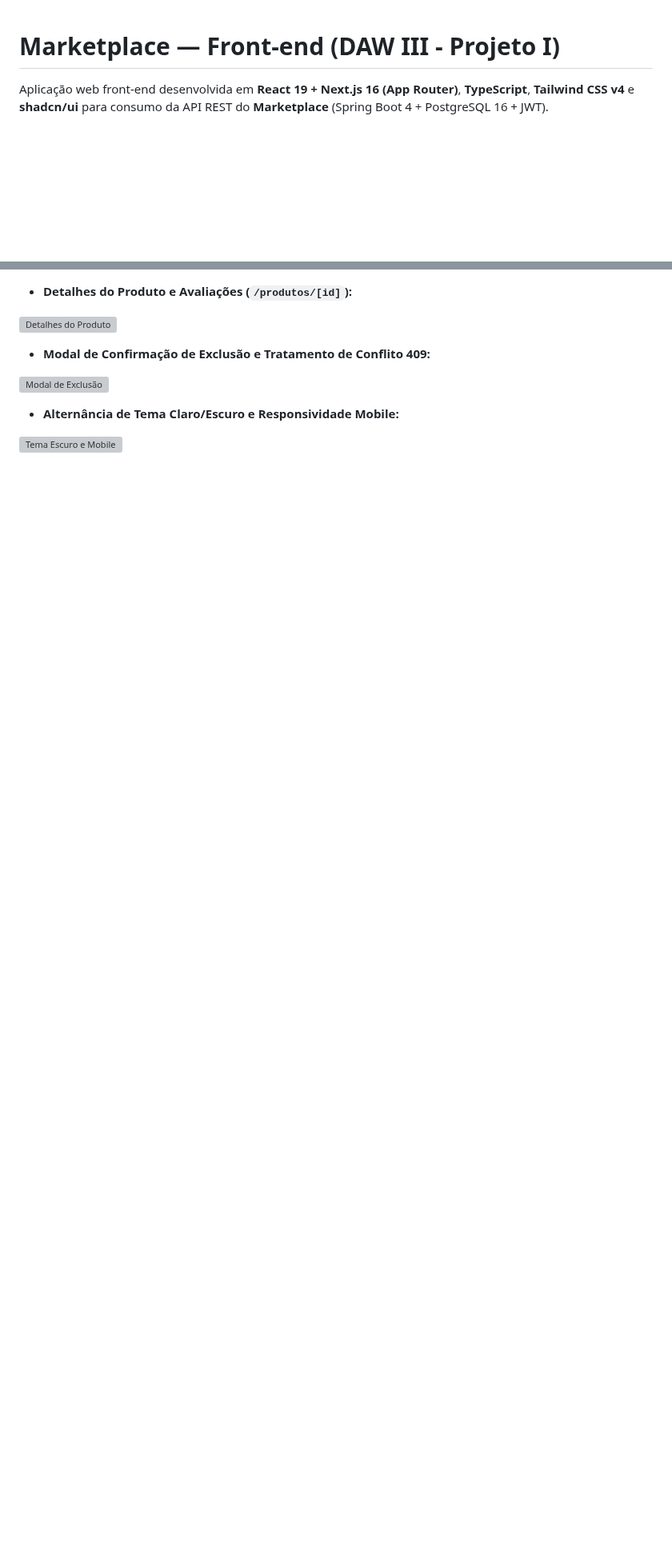
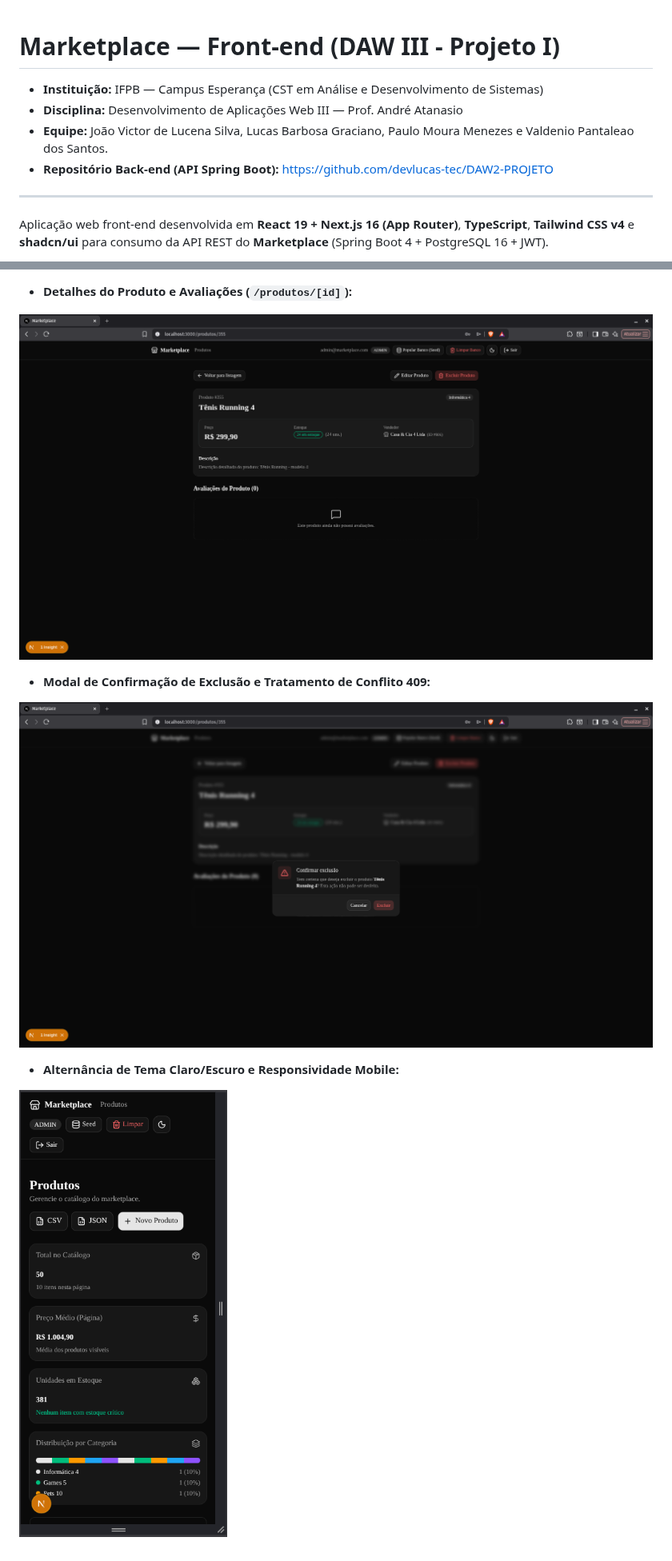
Before and after one commit to JoaoVictor-Lucena/DAW3-PROJETO, a Markdown page: README.md, 2 parts joined by grey strips. Shown at 80% size. Rendered like a GitHub page; pictures changed too: docs/prints/04-detalhes.png (added), docs/prints/05-exclusao.png (added), docs/prints/06-mobile-dark.png (added); blank space fills up the shorter version; grey boxes are pictures that could not be loaded.

```diff
--- a/README.md
+++ b/README.md
@@ -1,4 +1,11 @@
 # Marketplace — Front-end (DAW III - Projeto I)
+
+- **Instituição:** IFPB — Campus Esperança (CST em Análise e Desenvolvimento de Sistemas)
+- **Disciplina:** Desenvolvimento de Aplicações Web III — Prof. André Atanasio
+- **Equipe:** João Victor de Lucena Silva, Lucas Barbosa Graciano, Paulo Moura Menezes e Valdenio Pantaleao dos Santos.
+- **Repositório Back-end (API Spring Boot):** [https://github.com/devlucas-tec/DAW2-PROJETO](https://github.com/devlucas-tec/DAW2-PROJETO)
+
+---
 
 Aplicação web front-end desenvolvida em **React 19 + Next.js 16 (App Router)**, **TypeScript**, **Tailwind CSS v4** e **shadcn/ui** para consumo da API REST do **Marketplace** (Spring Boot 4 + PostgreSQL 16 + JWT).
 
@@ -150,12 +157,12 @@ Na tela de `/login`, utilize os botões de **Preenchimento Rápido (Demo)** ou i
 
 - **Detalhes do Produto e Avaliações (`/produtos/[id]`):**
 
-![Detalhes do Produto](./docs/prints/04-detalhes.png)
+![Detalhes do Produto](docs/prints/04-detalhes.png)
 
 - **Modal de Confirmação de Exclusão e Tratamento de Conflito 409:**
 
-![Modal de Exclusão](./docs/prints/05-exclusao.png)
+![Modal de Exclusão](docs/prints/05-exclusao.png)
 
 - **Alternância de Tema Claro/Escuro e Responsividade Mobile:**
 
-![Tema Escuro e Mobile](./docs/prints/06-mobile-dark.png)
+![Tema Escuro e Mobile](docs/prints/06-mobile-dark.png)
```
Also changed, not shown: other parts of README.md (+5 -5 lines), DOCUMENTACAO.md (+13 -6 lines), docs/prints/01-login.png (added), docs/prints/02-listagem.png (added), docs/prints/03-novo-produto.png (added).
